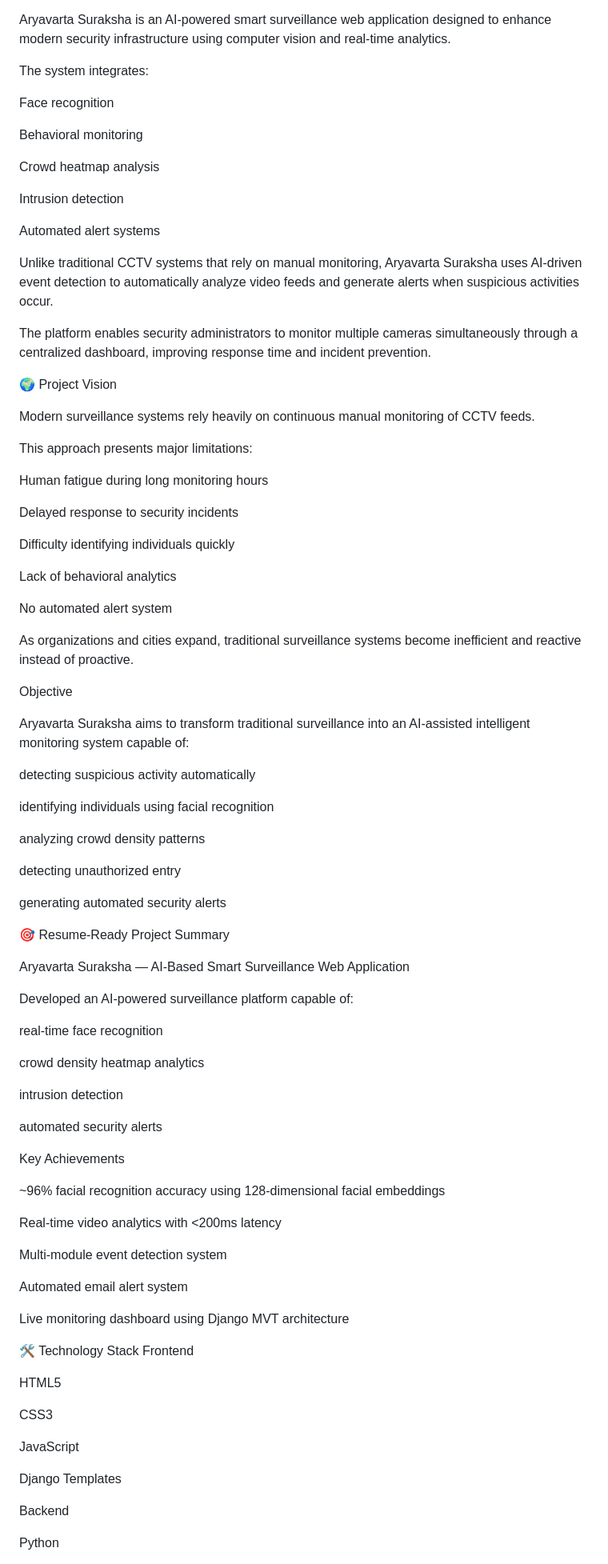
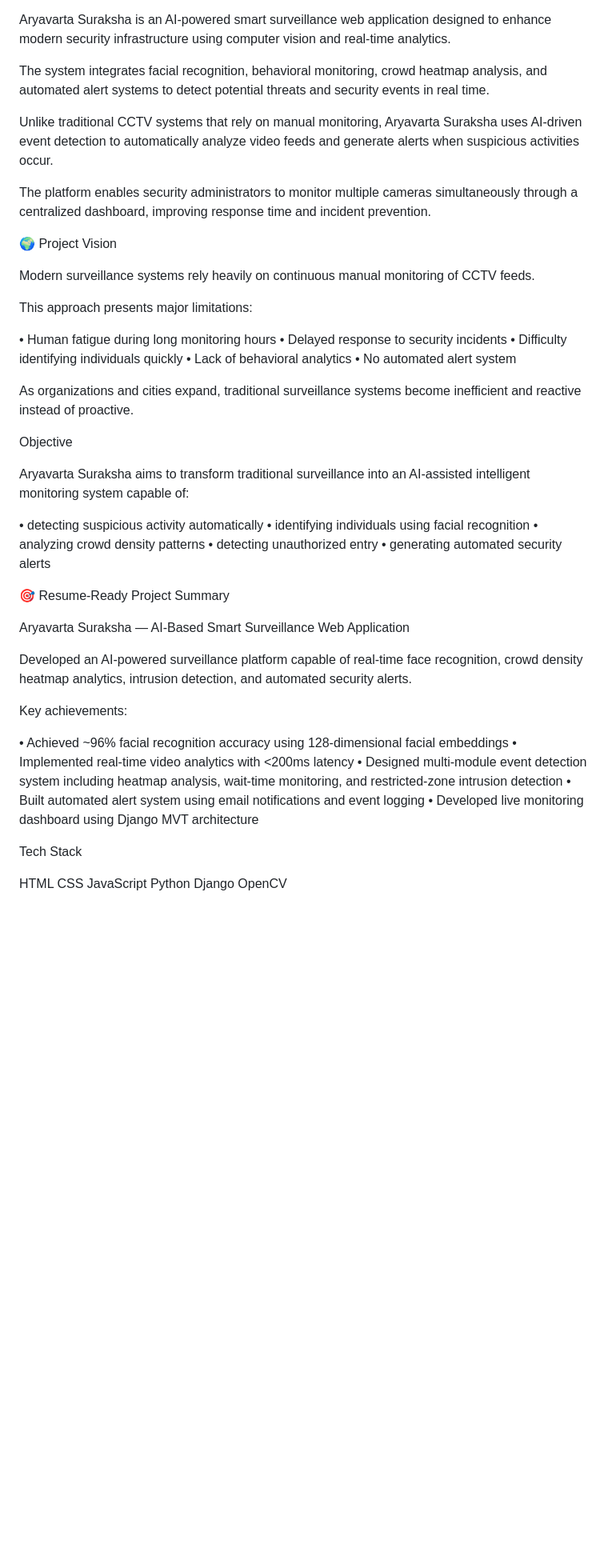
Before and after one commit to Aaryan-kumar-24/Aryavarta-suraksha, a Markdown page: readme.md, the part around one of its changes. Shown at 80% size. Rendered like a GitHub page; blank space fills up the shorter version.

```diff
--- a/readme.md
+++ b/readme.md
@@ -3,17 +3,7 @@ Intelligent AI-Powered Smart Surveillance System
 
 Aryavarta Suraksha is an AI-powered smart surveillance web application designed to enhance modern security infrastructure using computer vision and real-time analytics.
 
-The system integrates:
-
-Face recognition
-
-Behavioral monitoring
-
-Crowd heatmap analysis
-
-Intrusion detection
-
-Automated alert systems
+The system integrates facial recognition, behavioral monitoring, crowd heatmap analysis, and automated alert systems to detect potential threats and security events in real time.
 
 Unlike traditional CCTV systems that rely on manual monitoring, Aryavarta Suraksha uses AI-driven event detection to automatically analyze video feeds and generate alerts when suspicious activities occur.
 
@@ -25,15 +15,11 @@ Modern surveillance systems rely heavily on continuous manual monitoring of CCTV
 
 This approach presents major limitations:
 
-Human fatigue during long monitoring hours
-
-Delayed response to security incidents
-
-Difficulty identifying individuals quickly
-
-Lack of behavioral analytics
-
-No automated alert system
+• Human fatigue during long monitoring hours
+• Delayed response to security incidents
+• Difficulty identifying individuals quickly
+• Lack of behavioral analytics
+• No automated alert system
 
 As organizations and cities expand, traditional surveillance systems become inefficient and reactive instead of proactive.
 
@@ -41,55 +27,30 @@ Objective
 
 Aryavarta Suraksha aims to transform traditional surveillance into an AI-assisted intelligent monitoring system capable of:
 
-detecting suspicious activity automatically
-
-identifying individuals using facial recognition
-
-analyzing crowd density patterns
-
-detecting unauthorized entry
-
-generating automated security alerts
+• detecting suspicious activity automatically
+• identifying individuals using facial recognition
+• analyzing crowd density patterns
+• detecting unauthorized entry
+• generating automated security alerts
 
 🎯 Resume-Ready Project Summary
 
 Aryavarta Suraksha — AI-Based Smart Surveillance Web Application
 
-Developed an AI-powered surveillance platform capable of:
+Developed an AI-powered surveillance platform capable of real-time face recognition, crowd density heatmap analytics, intrusion detection, and automated security alerts.
 
-real-time face recognition
+Key achievements:
 
-crowd density heatmap analytics
+• Achieved ~96% facial recognition accuracy using 128-dimensional facial embeddings
+• Implemented real-time video analytics with <200ms latency
+• Designed multi-module event detection system including heatmap analysis, wait-time monitoring, and restricted-zone intrusion detection
+• Built automated alert system using email notifications and event logging
+• Developed live monitoring dashboard using Django MVT architecture
 
-intrusion detection
+Tech Stack
 
-automated security alerts
-
-Key Achievements
-
-~96% facial recognition accuracy using 128-dimensional facial embeddings
-
-Real-time video analytics with <200ms latency
-
-Multi-module event detection system
-
-Automated email alert system
-
-Live monitoring dashboard using Django MVT architecture
-
-🛠 Technology Stack
-Frontend
-
-HTML5
-
-CSS3
-
+HTML
+CSS
 JavaScript
-
-Django Templates
-
-Backend
-
 Python
-
 Django
```
Also changed, not shown: other parts of readme.md (+125 -55 lines).
